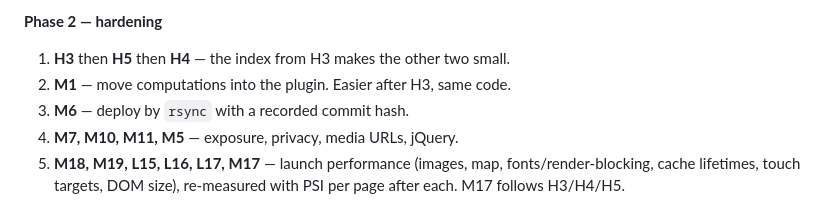
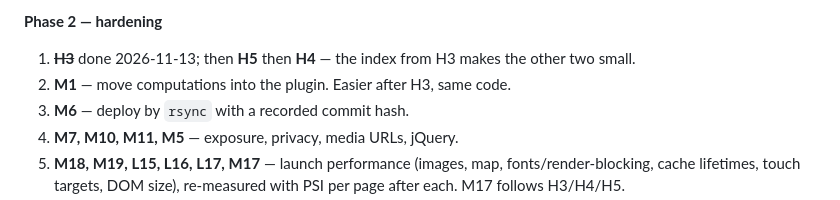
Before and after one commit to clubtriteam-commits/trailseries-theme, a Markdown page: docs/AUDIT-2026-11.md, the part around one of its changes. Rendered like a GitHub page.

Commit message:
docs: audit H3 fixed with before/after measurements
Co-Authored-By: Claude Opus 5.5 <noreply@anthropic.com>

```diff
--- a/docs/AUDIT-2026-11.md
+++ b/docs/AUDIT-2026-11.md
@@ -202,7 +202,7 @@ Measured read-only on staging; evidence and numbers in `docs/perf/baseline-2026-
 
 **Phase 2 — hardening**
 
-1. **H3** then **H5** then **H4** — the index from H3 makes the other two small.
+1. ~~**H3**~~ done 2026-11-13; then **H5** then **H4** — the index from H3 makes the other two small.
 2. **M1** — move computations into the plugin. Easier after H3, same code.
 3. **M6** — deploy by `rsync` with a recorded commit hash.
 4. **M7, M10, M11, M5** — exposure, privacy, media URLs, jQuery.
```
Also changed, not shown: other parts of docs/AUDIT-2026-11.md (+1 -1 lines).
